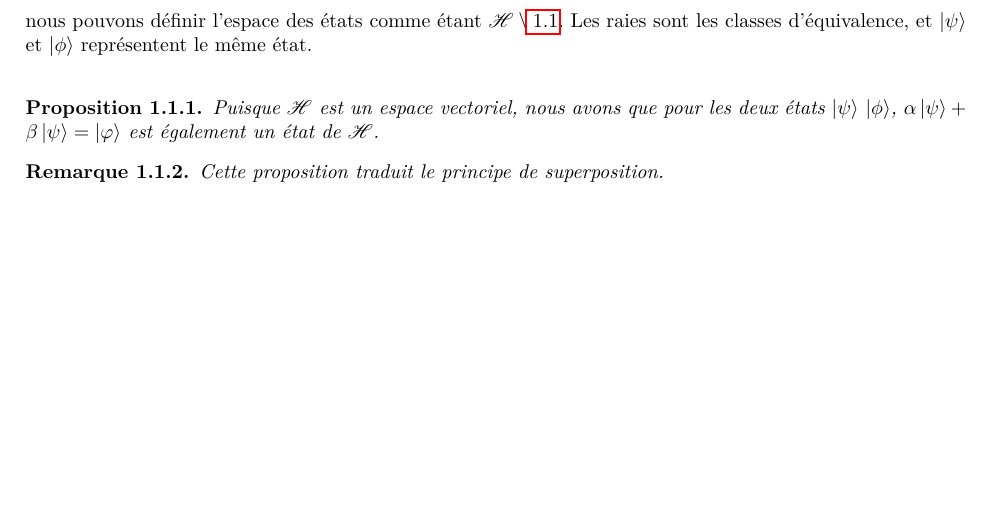
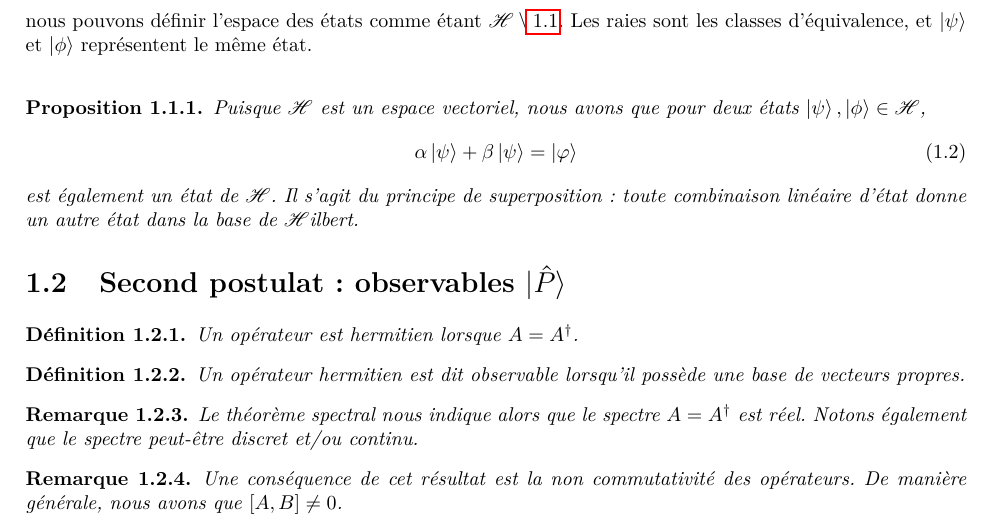
Before and after one commit to jmoeil/PHYS-F302-Q1, a LaTeX document (notesdecours.tex): part of page 4 of 4, cut so that both start at the same text, the shorter picture padded with empty space. Compiled offline with pdfLaTeX.

Commit message:
Ajout second postulat

```diff
--- a/notesdecours.tex
+++ b/notesdecours.tex
@@ -110,12 +110,32 @@ En Mécanique Quantique, on définit un état comme une raie dans un espace de H
 nous pouvons définir l'espace des états comme étant $\mathcal{H}\setminus\ref{equivalence}$. Les raies sont les classes d'équivalence, et $\ket{\psi}$ et $\ket{\phi}$ représentent le même état.\\
 
 \begin{Property}
-    Puisque $\mathcal{H}$ est un espace vectoriel, nous avons que pour les deux états $\ket{\psi}$ $\ket{\phi}$, $\alpha\ket{\psi}+\beta\ket{\psi}=\ket{\varphi}$ est également un état de $\mathcal{H}$.
+    Puisque $\mathcal{H}$ est un espace vectoriel, nous avons que pour deux états $\ket{\psi},\ket{\phi} \in\mathcal{H}$,
+    \begin{equation}
+        \alpha\ket{\psi}+\beta\ket{\psi}=\ket{\varphi}
+    \end{equation}
+    est également un état de $\mathcal{H}$. Il s'agit du principe de superposition : toute combinaison linéaire d'état donne un autre état dans la base de $\mathcal{H}$ilbert.
+    \label{Superposition}
 \end{Property}
 
+\section{Second postulat: observables $\ket{\hat{P}}$}
+
+\begin{definition}
+    Un opérateur est hermitien lorsque $A=A^\dagger$.
+\end{definition}
+
+\begin{definition}
+    Un opérateur hermitien est dit observable lorsqu'il possède une base de vecteurs propres.
+\end{definition}
+
 \begin{remark}
-    Cette proposition traduit le principe de superposition.
+    Le théorème spectral nous indique alors que le spectre $A=A^\dagger$ est réel. Notons également que le spectre peut-être discret et/ou continu.
+\end{remark}
+
+\begin{remark}
+    Une conséquence de cet résultat est la non commutativité des opérateurs. De manière générale, nous avons que $[A,B] \neq 0$.
 \end{remark}
 
 
+
 \end{document}
```
Also changed, not shown: notesdecours.pdf, 1 other file.
